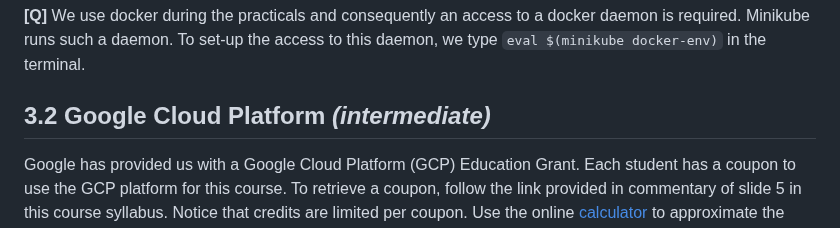
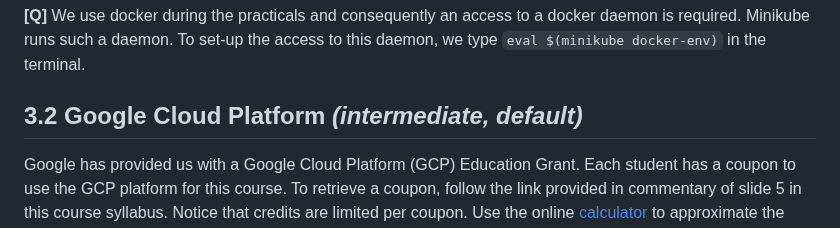
Before and after one commit to otrack/cloud-computing-infrastructures, a Markdown page: warmup/README.md, the part around the change. GitHub-like rendering.

```diff
--- a/warmup/README.md
+++ b/warmup/README.md
@@ -67,7 +67,7 @@ As a side note, do not forget:
 Minikube runs such a daemon.
 To set-up the access to this daemon, we type `eval $(minikube docker-env)` in the terminal.
 
-## 3.2 Google Cloud Platform *(intermediate)*
+## 3.2 Google Cloud Platform *(intermediate, **default**)*
 
 Google has provided us with a Google Cloud Platform (GCP) Education Grant.
 Each student has a coupon to use the GCP platform for this course.
```
